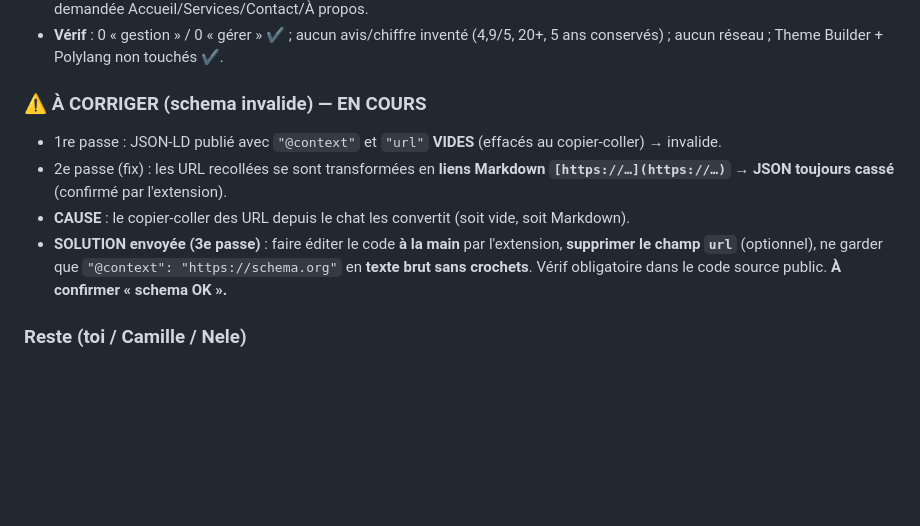
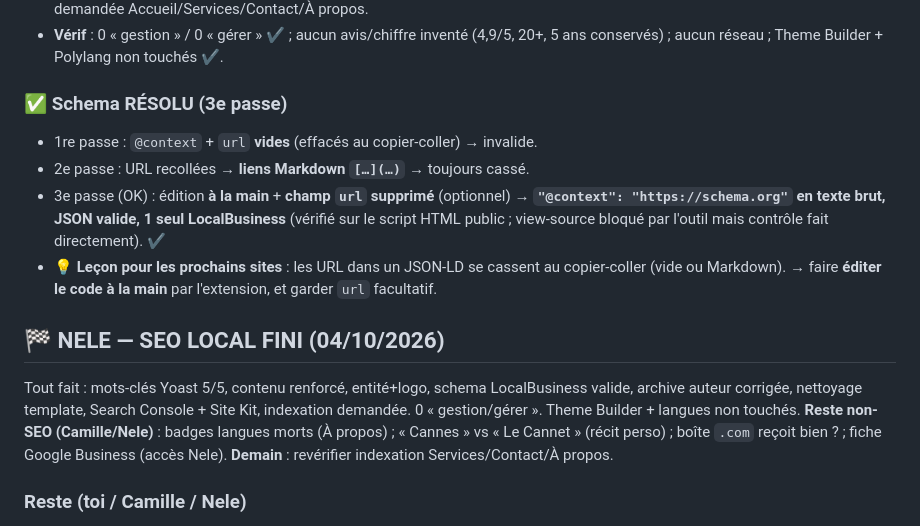
Before and after one commit to xSARRASx/site-seb-, a Markdown page: docs/neleconciergerie-audit.md, the part around the change. GitHub-like rendering; blank space fills up the shorter version.

Commit message:
Nele Conciergerie: schema resolu (3e passe) -> SEO local FINI

```diff
--- a/docs/neleconciergerie-audit.md
+++ b/docs/neleconciergerie-audit.md
@@ -155,11 +155,15 @@ NE touche PAS aux 4 badges langues (FRANÇAIS/NEDERLANDS/ENGLISH/ESPAÑOL) de la
 - **Search Console + Site Kit** : connectés (martinmorebkk@gmail.com, sans Analytics) ; propriété https://neleconciergerie.com/ ; sitemap `sitemap_index.xml` = « Opération effectuée » (0 page découverte au contrôle = normal, site récent) ; indexation demandée Accueil/Services/Contact/À propos.
 - **Vérif** : 0 « gestion » / 0 « gérer » ✔ ; aucun avis/chiffre inventé (4,9/5, 20+, 5 ans conservés) ; aucun réseau ; Theme Builder + Polylang non touchés ✔.
 
-### ⚠️ À CORRIGER (schema invalide) — EN COURS
-- 1re passe : JSON-LD publié avec `"@context"` et `"url"` **VIDES** (effacés au copier-coller) → invalide.
-- 2e passe (fix) : les URL recollées se sont transformées en **liens Markdown `[https://…](https://…)`** → **JSON toujours cassé** (confirmé par l'extension).
-- **CAUSE** : le copier-coller des URL depuis le chat les convertit (soit vide, soit Markdown).
-- **SOLUTION envoyée (3e passe)** : faire éditer le code **à la main** par l'extension, **supprimer le champ `url`** (optionnel), ne garder que `"@context": "https://schema.org"` en **texte brut sans crochets**. Vérif obligatoire dans le code source public. **À confirmer « schema OK ».**
+### ✅ Schema RÉSOLU (3e passe)
+- 1re passe : `@context` + `url` **vides** (effacés au copier-coller) → invalide.
+- 2e passe : URL recollées → **liens Markdown `[…](…)`** → toujours cassé.
+- 3e passe (OK) : édition **à la main** + **champ `url` supprimé** (optionnel) → **`"@context": "https://schema.org"` en texte brut, JSON valide, 1 seul LocalBusiness** (vérifié sur le script HTML public ; view-source bloqué par l'outil mais contrôle fait directement). ✔
+- 💡 **Leçon pour les prochains sites** : les URL dans un JSON-LD se cassent au copier-coller (vide ou Markdown). → faire **éditer le code à la main** par l'extension, et garder `url` facultatif.
+
+## 🏁 NELE — SEO LOCAL FINI (04/10/2026)
+Tout fait : mots-clés Yoast 5/5, contenu renforcé, entité+logo, schema LocalBusiness valide, archive auteur corrigée, nettoyage template, Search Console + Site Kit, indexation demandée. 0 « gestion/gérer ». Theme Builder + langues non touchés.
+**Reste non-SEO (Camille/Nele)** : badges langues morts (À propos) ; « Cannes » vs « Le Cannet » (récit perso) ; boîte `.com` reçoit bien ? ; fiche Google Business (accès Nele). **Demain** : revérifier indexation Services/Contact/À propos.
 
 ### Reste (toi / Camille / Nele)
 - Confirmer le **fix schema** ci-dessus.
```
